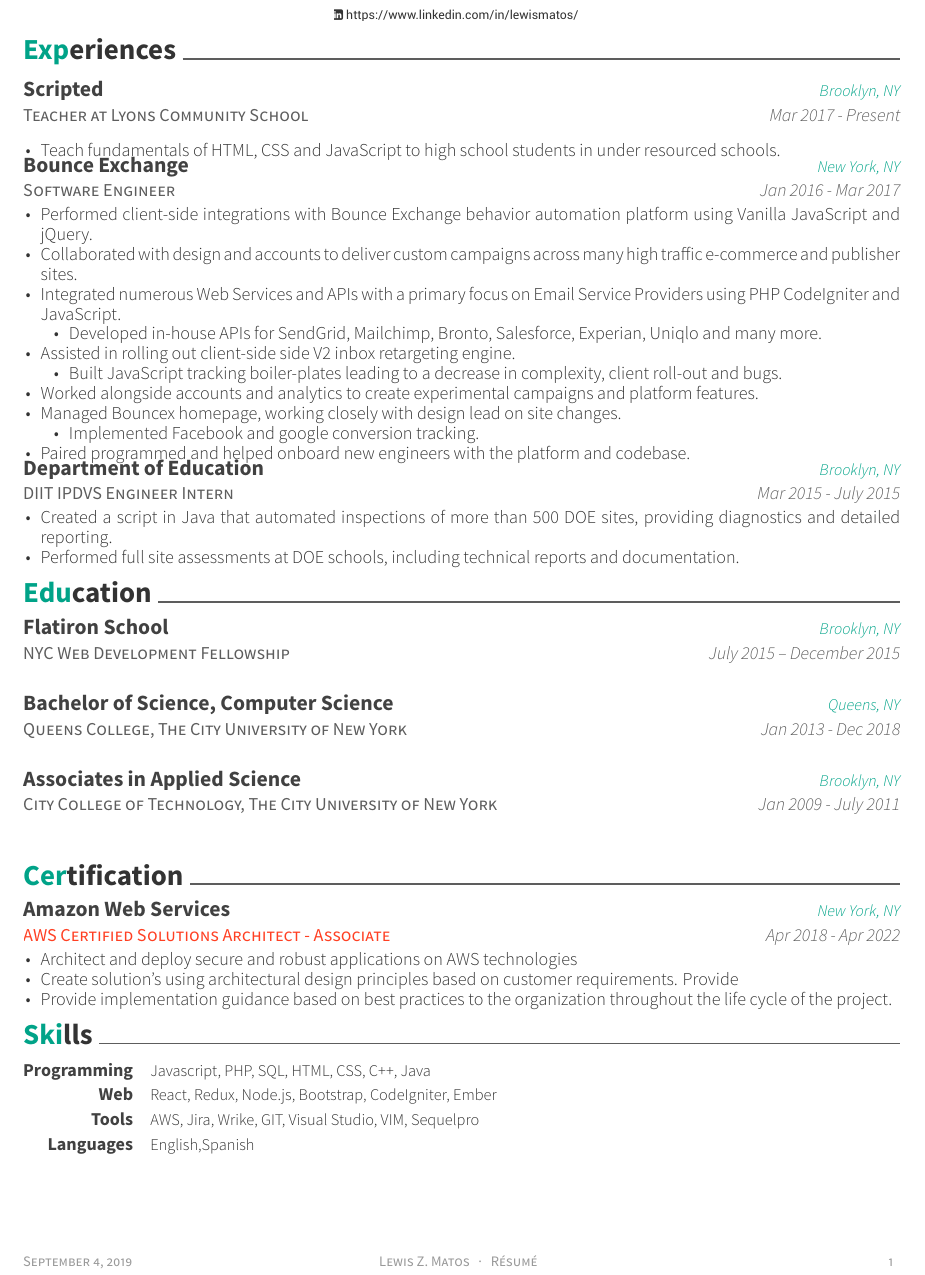
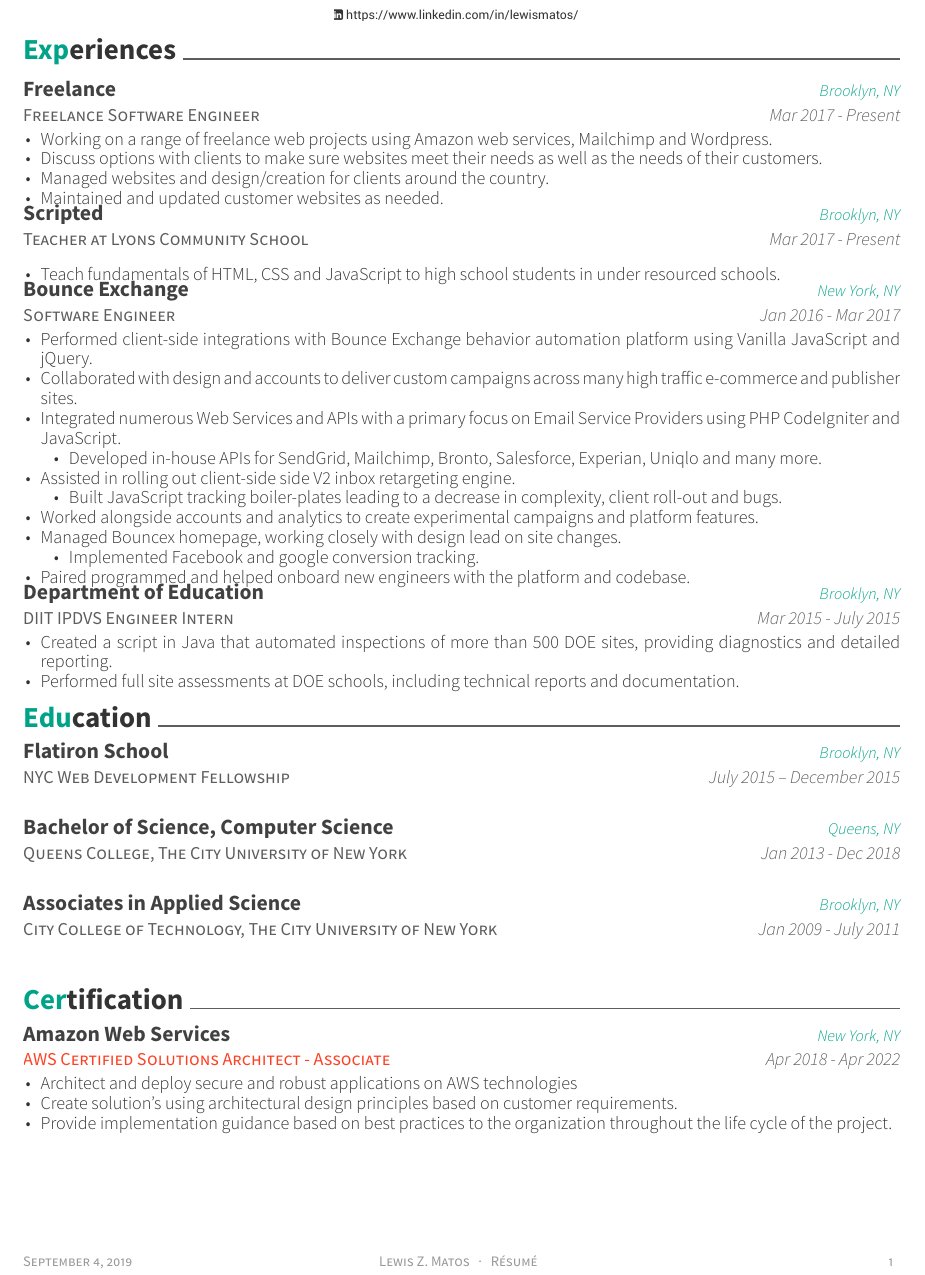
Before and after one commit to LewisMatos/Latex-Resume, a LaTeX CV (resume.tex, which reads resume/certification.tex, resume/experience.tex): part of the page, cut so that both start at the same text. Compiled offline with XeLaTeX.

Commit message:
Updates from Overleaf

```diff
--- a/resume.tex
+++ b/resume.tex
@@ -77,11 +77,10 @@
 
 \begin{document}
 %%% Make a header for CV with personal data
-\makecvheader
+    \makecvheader
 
-%%% Import contents
-\import{\sectiondir}{experience.tex}
-\import{\sectiondir}{education.tex}
-\import{\sectiondir}{certification.tex}
-\import{\sectiondir}{Technologies.tex}
+    %%% Import contents
+    \import{\sectiondir}{experience.tex}
+    \import{\sectiondir}{education.tex}
+    \import{\sectiondir}{certification.tex}
 \end{document}
--- a/resume/certification.tex
+++ b/resume/certification.tex
@@ -8,8 +8,7 @@
     {
       \begin{cvitems}
       \item{ Architect and deploy secure and robust applications on AWS technologies}
-        \item {Create solution's using architectural design principles based on customer requirements.
-Provide }
+        \item {Create solution's using architectural design principles based on customer requirements.}
         \item {Provide implementation guidance based on best practices to the organization throughout the life cycle of the project.}
       \end{cvitems}
     }
--- a/resume/experience.tex
+++ b/resume/experience.tex
@@ -1,5 +1,18 @@
 \cvsection{Experiences}
 \begin{cventries}
+  \cventry
+    {Freelance Software Engineer}
+    {Freelance}
+    {Brooklyn, NY}
+    {Mar 2017 - Present}
+    {
+      \begin{cvitems}
+        \item {Working on a range of freelance web projects using Amazon web services, Mailchimp and Wordpress.}
+         \item {Discuss options with clients to make sure websites meet their needs as well as the needs of their customers.}
+          \item {Managed websites and design/creation for clients around the country.}
+           \item {Maintained and updated customer websites as needed.}
+      \end{cvitems}
+    }
   \cventry
     {Teacher at Lyons Community School}
     {Scripted}
@@ -46,5 +59,4 @@
         \item{Performed full site assessments at DOE schools, including technical reports and documentation.}
       \end{cvitems}
     }
-    \cventry
 \end{cventries}
```
